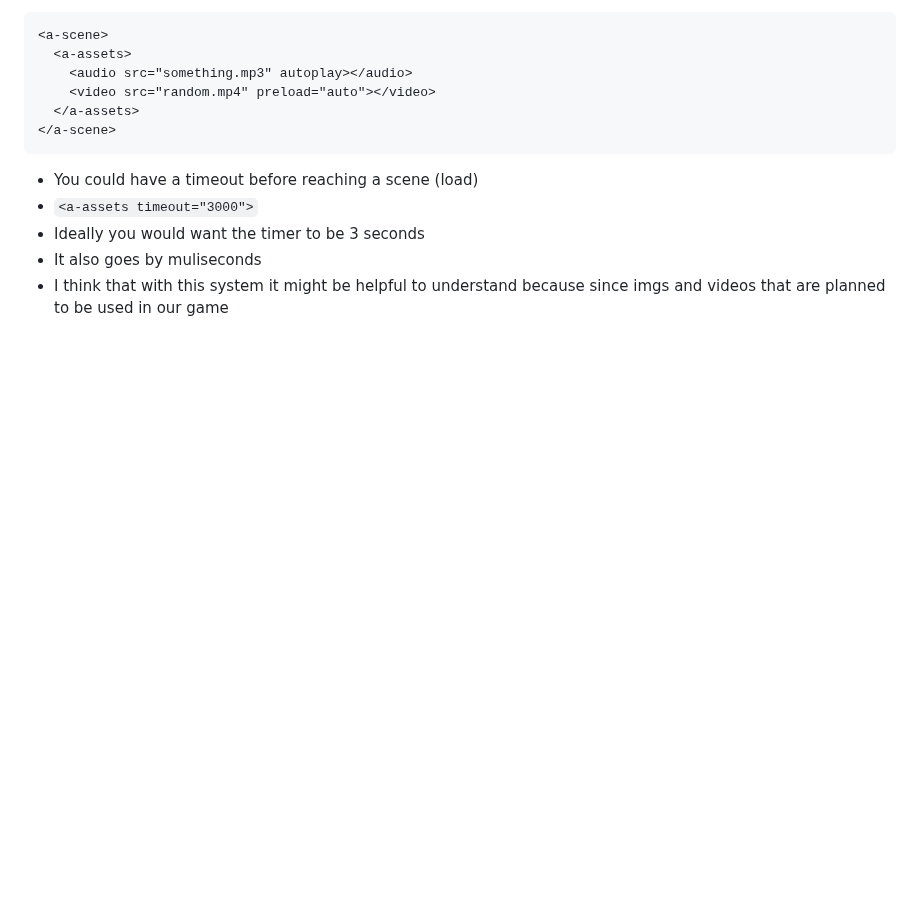
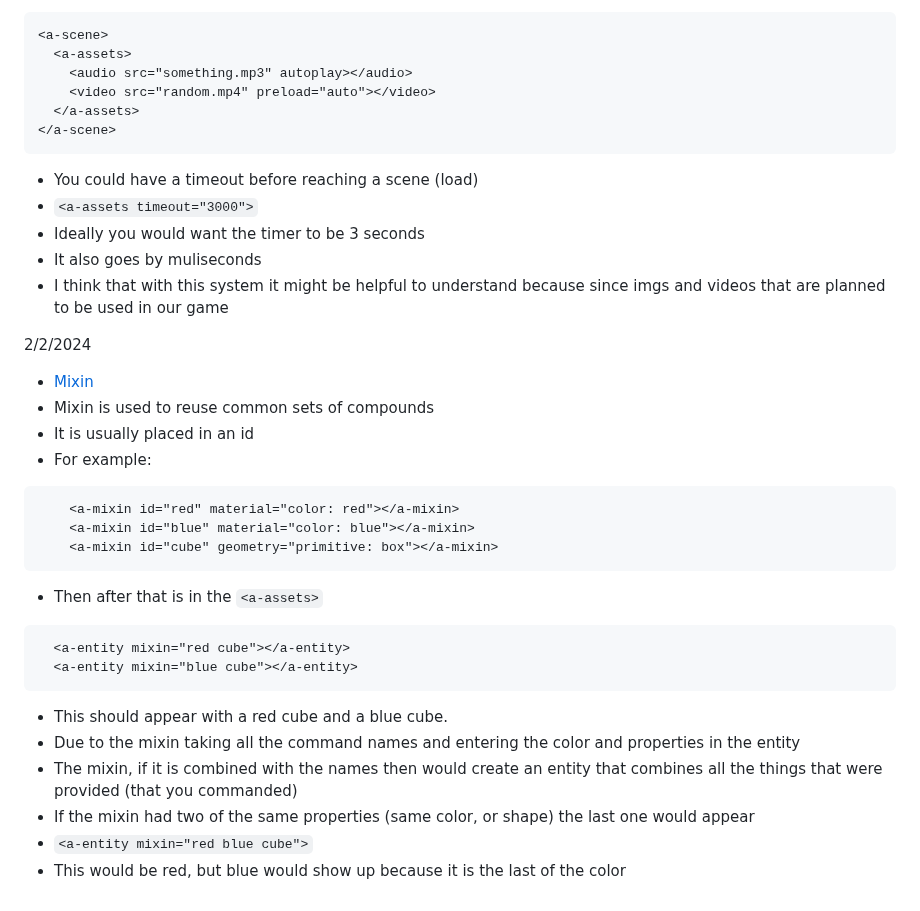
Before and after one commit to shellyw8542/sep11-freedom-project, a Markdown page: tool/learning-log.md, the part around the change. Drawn GitHub-style; blank space fills up the shorter version.

````diff
--- a/tool/learning-log.md
+++ b/tool/learning-log.md
@@ -171,6 +171,30 @@ Example:
 * It also goes by muliseconds
 * I think that with this system it might be helpful to understand because since imgs and videos that are planned to be used in our game
 
+2/2/2024
+* [Mixin](https://aframe.io/docs/1.5.0/core/mixins.html)
+* Mixin is used to reuse common sets of compounds
+* It is usually placed in an id
+* For example:
+```
+    <a-mixin id="red" material="color: red"></a-mixin>
+    <a-mixin id="blue" material="color: blue"></a-mixin>
+    <a-mixin id="cube" geometry="primitive: box"></a-mixin>
+```
+* Then after that is in the `<a-assets>`
+```
+  <a-entity mixin="red cube"></a-entity>
+  <a-entity mixin="blue cube"></a-entity>
+```
+* This should appear with a red cube and a blue cube.
+* Due to the mixin taking all the command names and entering the color and properties in the entity
+* The mixin, if it is combined with the names then would create an entity that combines all the things that were provided (that you commanded)
+* If the mixin had two of the same properties (same color, or shape) the last one would appear
+* `<a-entity mixin="red blue cube">`
+* This would be red, but blue would show up because it is the last of the color
+
+
+
 
 
 <!--
````
